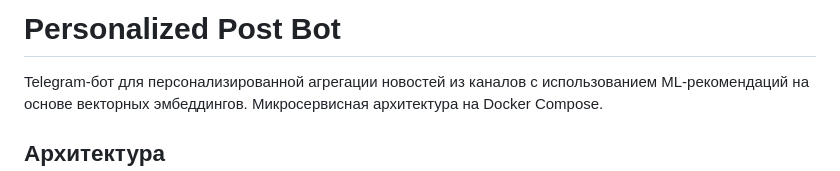
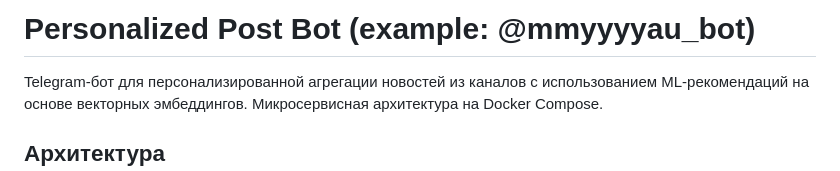
Before and after one commit to 1202-corp/personalized-post-platform, a Markdown page: README.md, the part around the change. Drawn GitHub-style.

Commit message:
Modify title in README for clarity
Updated project title to include an example bot username.

```diff
--- a/README.md
+++ b/README.md
@@ -1,4 +1,4 @@
-# Personalized Post Bot
+# Personalized Post Bot (example: @mmyyyyau_bot)
 
 Telegram-бот для персонализированной агрегации новостей из каналов с использованием ML-рекомендаций на основе векторных эмбеддингов. Микросервисная архитектура на Docker Compose.
 
```
